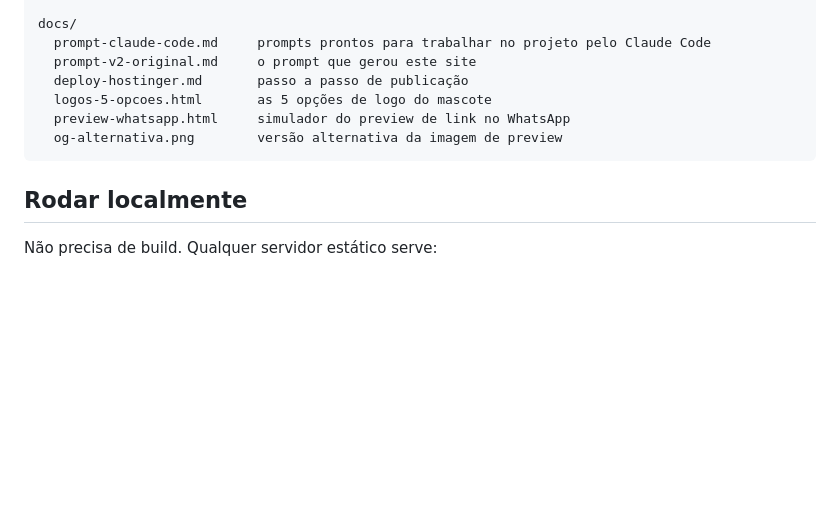
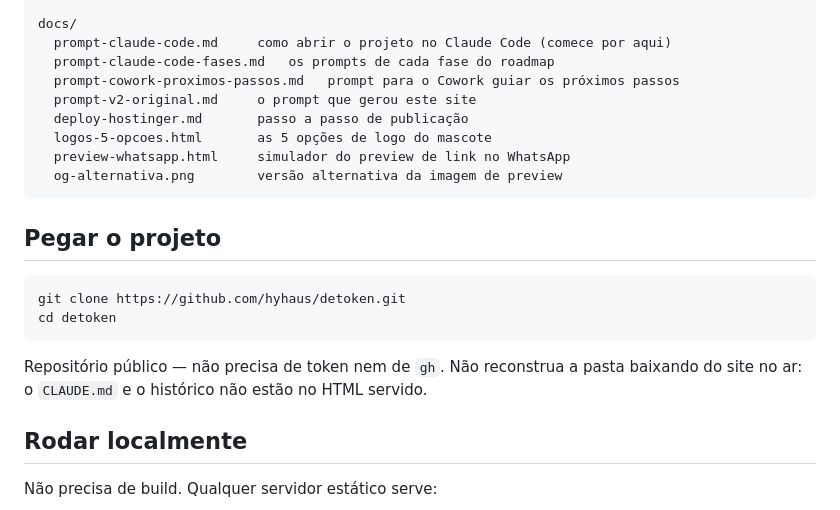
Before and after one commit to hyhaus/detoken, a Markdown page: README.md, the part around the change. GitHub-like rendering; blank space fills up the shorter version.

````diff
--- a/README.md
+++ b/README.md
@@ -37,13 +37,24 @@ public/      ← é exatamente o conteúdo do public_html no servidor
   .htaccess robots.txt sitemap.xml
 
 docs/
-  prompt-claude-code.md     prompts prontos para trabalhar no projeto pelo Claude Code
+  prompt-claude-code.md     como abrir o projeto no Claude Code (comece por aqui)
+  prompt-claude-code-fases.md   os prompts de cada fase do roadmap
+  prompt-cowork-proximos-passos.md   prompt para o Cowork guiar os próximos passos
   prompt-v2-original.md     o prompt que gerou este site
   deploy-hostinger.md       passo a passo de publicação
   logos-5-opcoes.html       as 5 opções de logo do mascote
   preview-whatsapp.html     simulador do preview de link no WhatsApp
   og-alternativa.png        versão alternativa da imagem de preview
 ```
+
+## Pegar o projeto
+
+```bash
+git clone https://github.com/hyhaus/detoken.git
+cd detoken
+```
+
+Repositório público — não precisa de token nem de `gh`. Não reconstrua a pasta baixando do site no ar: o `CLAUDE.md` e o histórico não estão no HTML servido.
 
 ## Rodar localmente
 
````
